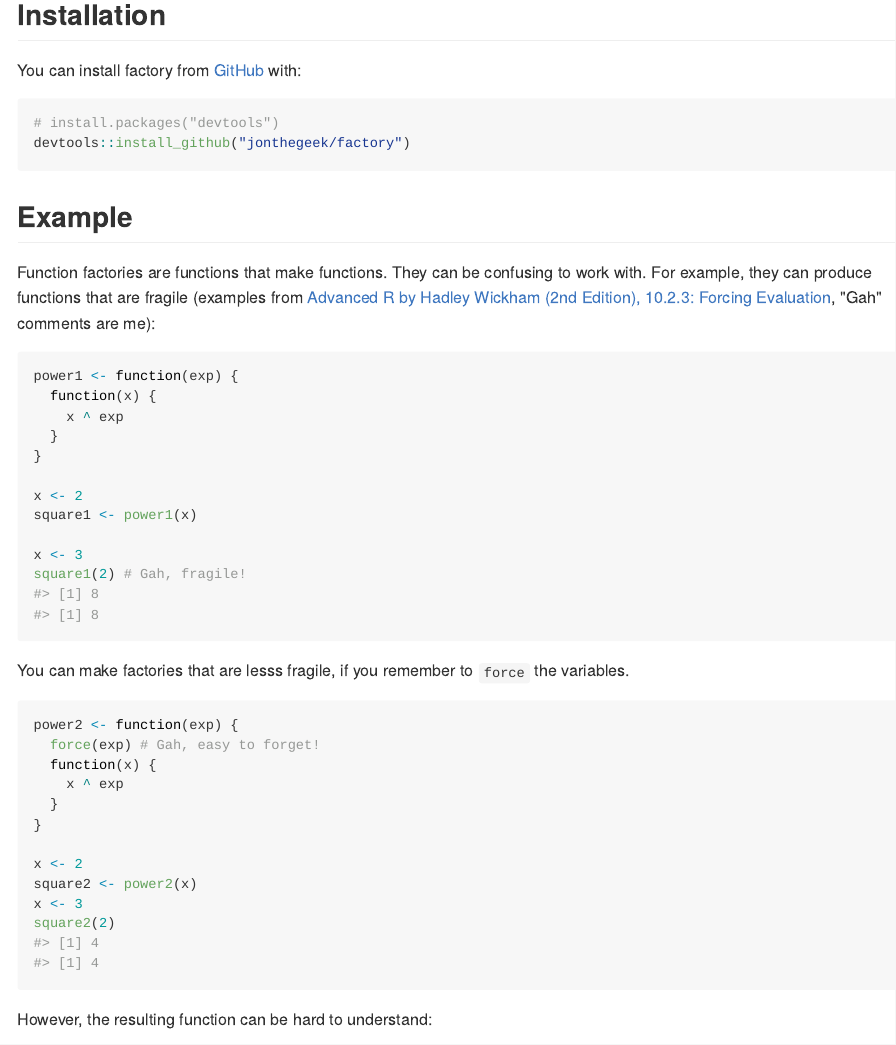
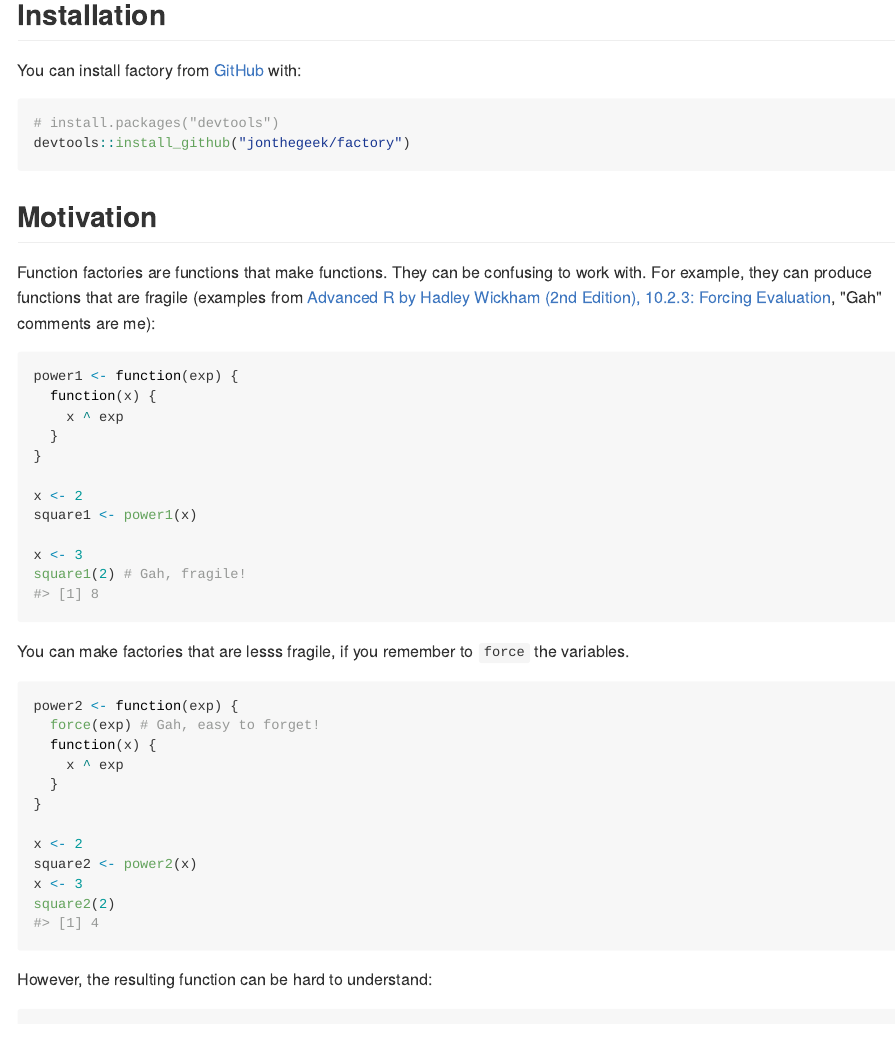
Before and after one commit to jonthegeek/factory, an R Markdown document (README.Rmd): the page in a window 1100 px wide, from 190 px down. The pictures show the output file README.md that the author committed with the source, drawn offline in the style of GitHub.

Commit message:
Oops, I had some manually-added result comments, which defeats the purpose of rmd.

````diff
--- a/README.Rmd
+++ b/README.Rmd
@@ -28,7 +28,7 @@ You can install factory from [GitHub](https://github.com/) with:
 devtools::install_github("jonthegeek/factory")
 ```
 
-## Example
+## Motivation
 
 Function factories are functions that make functions. They can be confusing to work with. For example, they can produce functions that are fragile (examples from [Advanced R by Hadley Wickham (2nd Edition), 10.2.3: Forcing Evaluation](https://adv-r.hadley.nz/function-factories.html#forcing-evaluation), "Gah" comments are me):
 
@@ -44,7 +44,6 @@ square1 <- power1(x)
 
 x <- 3
 square1(2) # Gah, fragile!
-#> [1] 8
 ```
 
 You can make factories that are lesss fragile, if you remember to `force` the variables.
@@ -61,7 +60,6 @@ x <- 2
 square2 <- power2(x)
 x <- 3
 square2(2)
-#> [1] 4
 ```
 
 However, the resulting function can be hard to understand:
````
Also changed, not shown: README.md.
